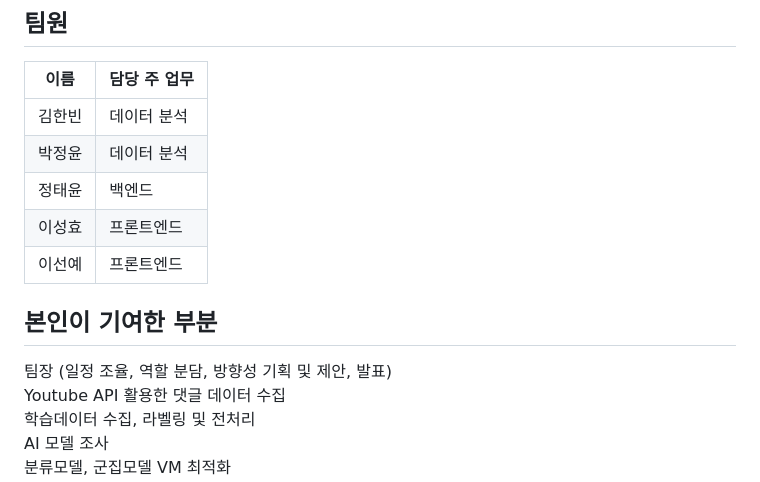
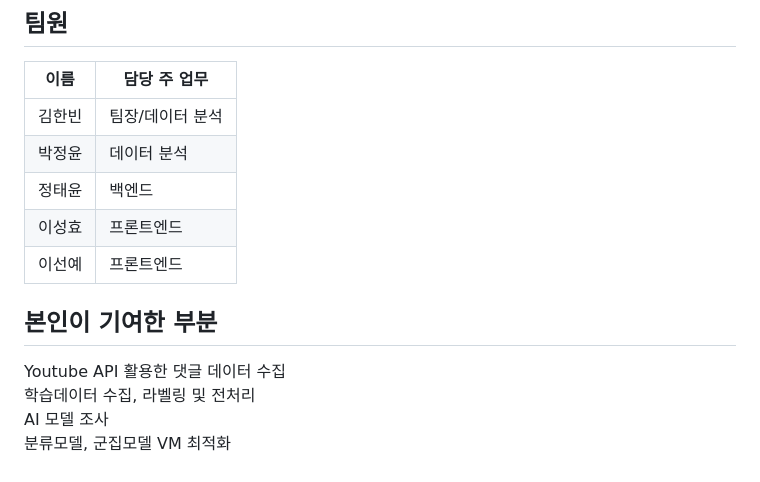
Before and after one commit to rlagksqls17/TeamProject_youtubeNLP, a Markdown page: README.md, the part around the change. GitHub-like rendering.

```diff
--- a/README.md
+++ b/README.md
@@ -92,7 +92,7 @@
 ## 팀원
 | 이름   | 담당 주 업무     |
 | ------ | ---------------- |
-| 김한빈 | 데이터 분석 |
+| 김한빈 | 팀장/데이터 분석 |
 | 박정윤  | 데이터 분석      |
 | 정태윤  | 백엔드      |
 | 이성효  | 프론트엔드       |
@@ -100,7 +100,6 @@
 
 ## 본인이 기여한 부분
 
-팀장 (일정 조율, 역할 분담, 방향성 기획 및 제안, 발표)
 Youtube API 활용한 댓글 데이터 수집
 학습데이터 수집, 라벨링 및 전처리
 AI 모델 조사
```
